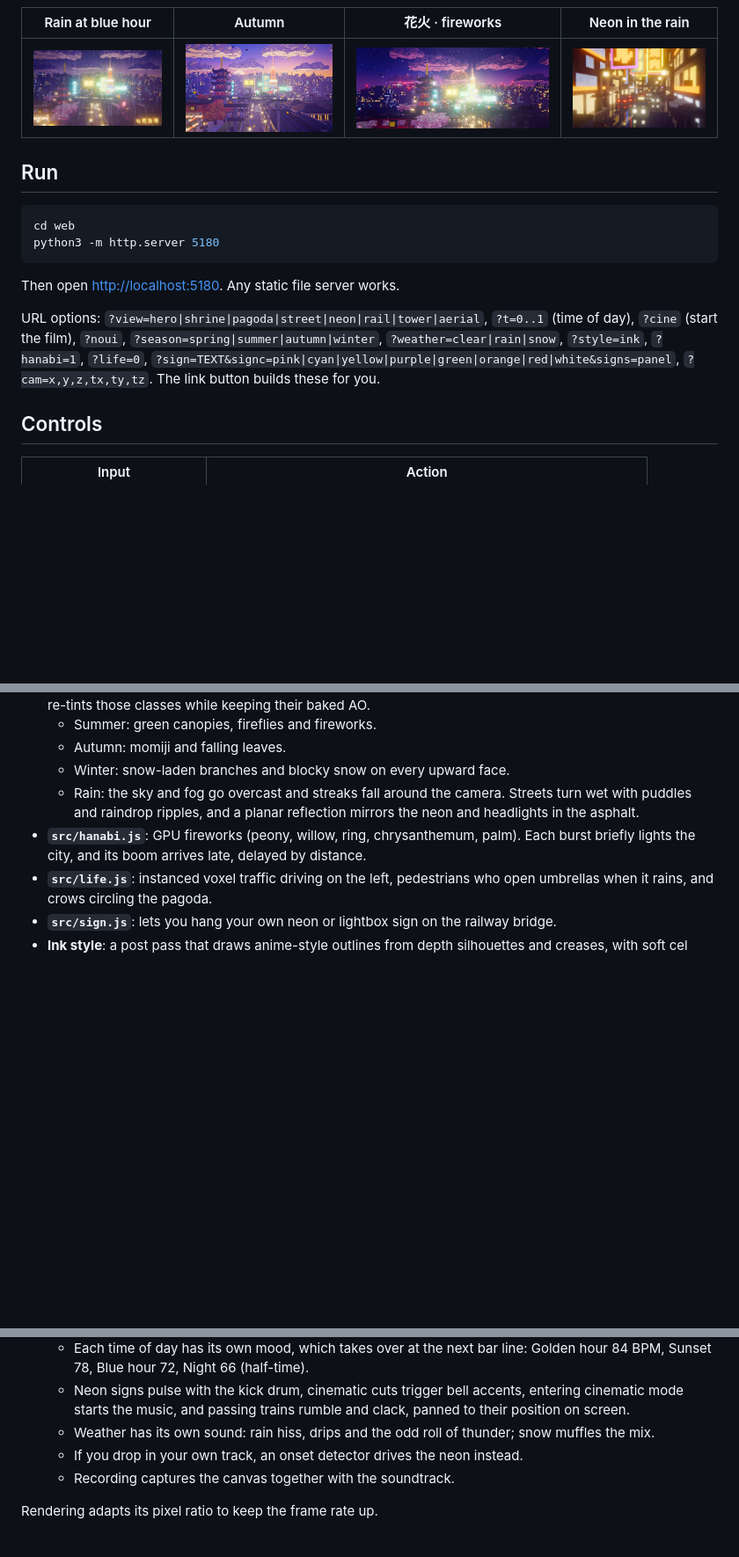
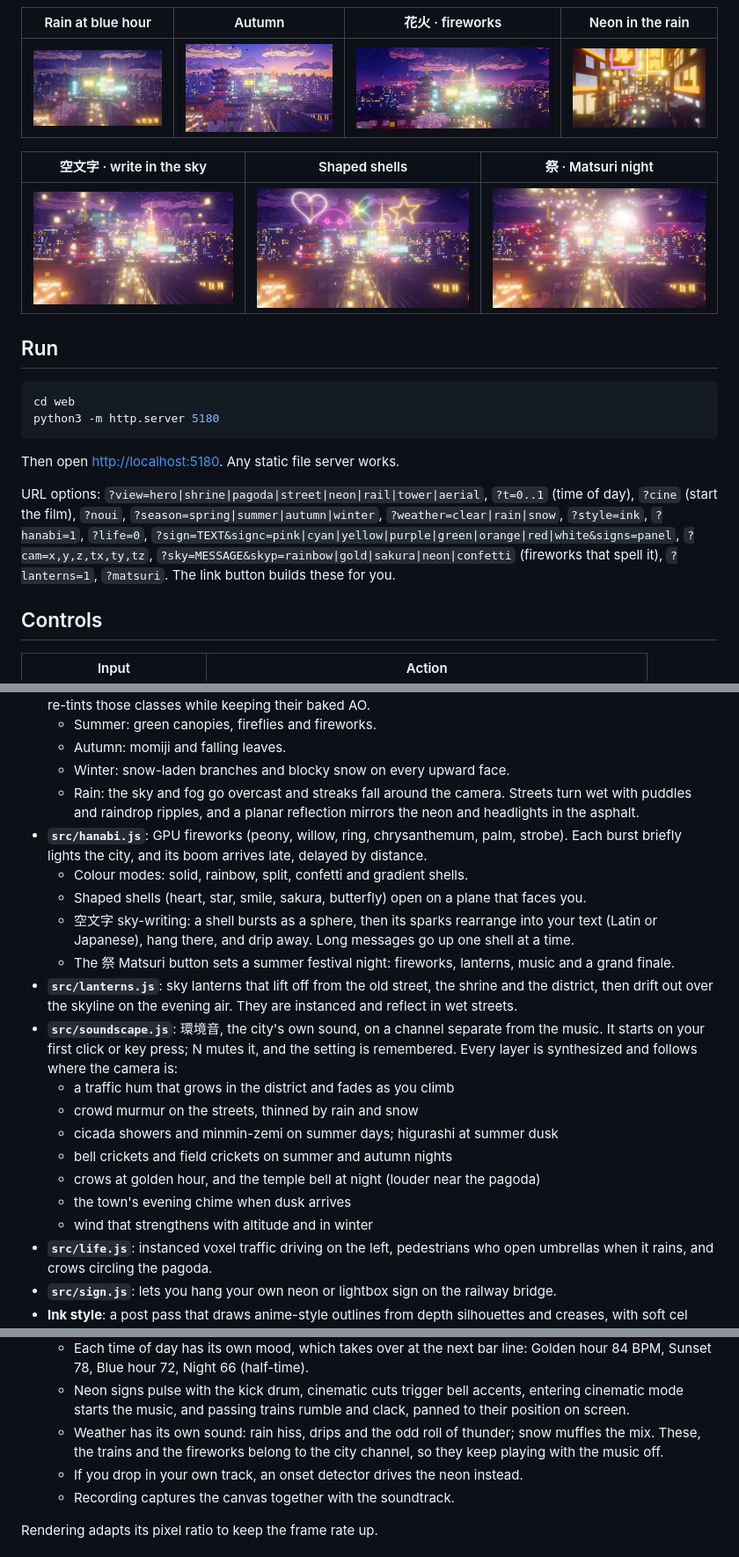
Before and after one commit to srivtx/afterglow-voxel-tokyo, a Markdown page: web/README.md, 3 parts joined by grey strips. Shown at 88% size. Rendered like a GitHub page; pictures changed too: web/preview-matsuri.jpg (added), web/preview-shapes.jpg (added), web/preview-skywrite.jpg (added); blank space fills up the shorter version.

```diff
--- a/web/README.md
+++ b/web/README.md
@@ -7,6 +7,10 @@ Everything is generated procedurally in the browser in a few seconds. There are
 | Rain at blue hour | Autumn | 花火 · fireworks | Neon in the rain |
 | --- | --- | --- | --- |
 | ![rain](preview-rain.jpg) | ![autumn](preview-autumn.jpg) | ![hanabi](preview-hanabi.jpg) | ![neon rain](preview-neon-rain.jpg) |
+
+| 空文字 · write in the sky | Shaped shells | 祭 · Matsuri night |
+| --- | --- | --- |
+| ![sky writing](preview-skywrite.jpg) | ![shapes](preview-shapes.jpg) | ![matsuri](preview-matsuri.jpg) |
 
 ## Run
 
@@ -19,7 +23,8 @@ Then open <http://localhost:5180>. Any static file server works.
 
 URL options: `?view=hero|shrine|pagoda|street|neon|rail|tower|aerial`, `?t=0..1` (time of day), `?cine` (start the film), `?noui`,
 `?season=spring|summer|autumn|winter`, `?weather=clear|rain|snow`, `?style=ink`, `?hanabi=1`, `?life=0`,
-`?sign=TEXT&signc=pink|cyan|yellow|purple|green|orange|red|white&signs=panel`, `?cam=x,y,z,tx,ty,tz`.
+`?sign=TEXT&signc=pink|cyan|yellow|purple|green|orange|red|white&signs=panel`, `?cam=x,y,z,tx,ty,tz`,
+`?sky=MESSAGE&skyp=rainbow|gold|sakura|neon|confetti` (fireworks that spell it), `?lanterns=1`, `?matsuri`.
 The link button builds these for you.
 
 ## Controls
@@ -51,7 +59,20 @@ The link button builds these for you.
   - Autumn: momiji and falling leaves.
   - Winter: snow-laden branches and blocky snow on every upward face.
   - Rain: the sky and fog go overcast and streaks fall around the camera. Streets turn wet with puddles and raindrop ripples, and a planar reflection mirrors the neon and headlights in the asphalt.
-- **`src/hanabi.js`**: GPU fireworks (peony, willow, ring, chrysanthemum, palm). Each burst briefly lights the city, and its boom arrives late, delayed by distance.
+- **`src/hanabi.js`**: GPU fireworks (peony, willow, ring, chrysanthemum, palm, strobe). Each burst briefly lights the city, and its boom arrives late, delayed by distance.
+  - Colour modes: solid, rainbow, split, confetti and gradient shells.
+  - Shaped shells (heart, star, smile, sakura, butterfly) open on a plane that faces you.
+  - 空文字 sky-writing: a shell bursts as a sphere, then its sparks rearrange into your text (Latin or Japanese), hang there, and drip away. Long messages go up one shell at a time.
+  - The 祭 Matsuri button sets a summer festival night: fireworks, lanterns, music and a grand finale.
+- **`src/lanterns.js`**: sky lanterns that lift off from the old street, the shrine and the district, then drift out over the skyline on the evening air. They are instanced and reflect in wet streets.
+- **`src/soundscape.js`**: 環境音, the city's own sound, on a channel separate from the music. It starts on your first click or key press; N mutes it, and the setting is remembered. Every layer is synthesized and follows where the camera is:
+  - a traffic hum that grows in the district and fades as you climb
+  - crowd murmur on the streets, thinned by rain and snow
+  - cicada showers and minmin-zemi on summer days; higurashi at summer dusk
+  - bell crickets and field crickets on summer and autumn nights
+  - crows at golden hour, and the temple bell at night (louder near the pagoda)
+  - the town's evening chime when dusk arrives
+  - wind that strengthens with altitude and in winter
 - **`src/life.js`**: instanced voxel traffic driving on the left, pedestrians who open umbrellas when it rains, and crows circling the pagoda.
 - **`src/sign.js`**: lets you hang your own neon or lightbox sign on the railway bridge.
 - **Ink style**: a post pass that draws anime-style outlines from depth silhouettes and creases, with soft cel banding.
@@ -62,7 +83,7 @@ The link button builds these for you.
   - It is arranged in sections: intro → groove → melody → busier groove → breakdown.
   - Each time of day has its own mood, which takes over at the next bar line: Golden hour 84 BPM, Sunset 78, Blue hour 72, Night 66 (half-time).
   - Neon signs pulse with the kick drum, cinematic cuts trigger bell accents, entering cinematic mode starts the music, and passing trains rumble and clack, panned to their position on screen.
-  - Weather has its own sound: rain hiss, drips and the odd roll of thunder; snow muffles the mix.
+  - Weather has its own sound: rain hiss, drips and the odd roll of thunder; snow muffles the mix. These, the trains and the fireworks belong to the city channel, so they keep playing with the music off.
   - If you drop in your own track, an onset detector drives the neon instead.
   - Recording captures the canvas together with the soundtrack.
 
```
Also changed, not shown: other parts of web/README.md (+4 -1 lines), 6 other files.
